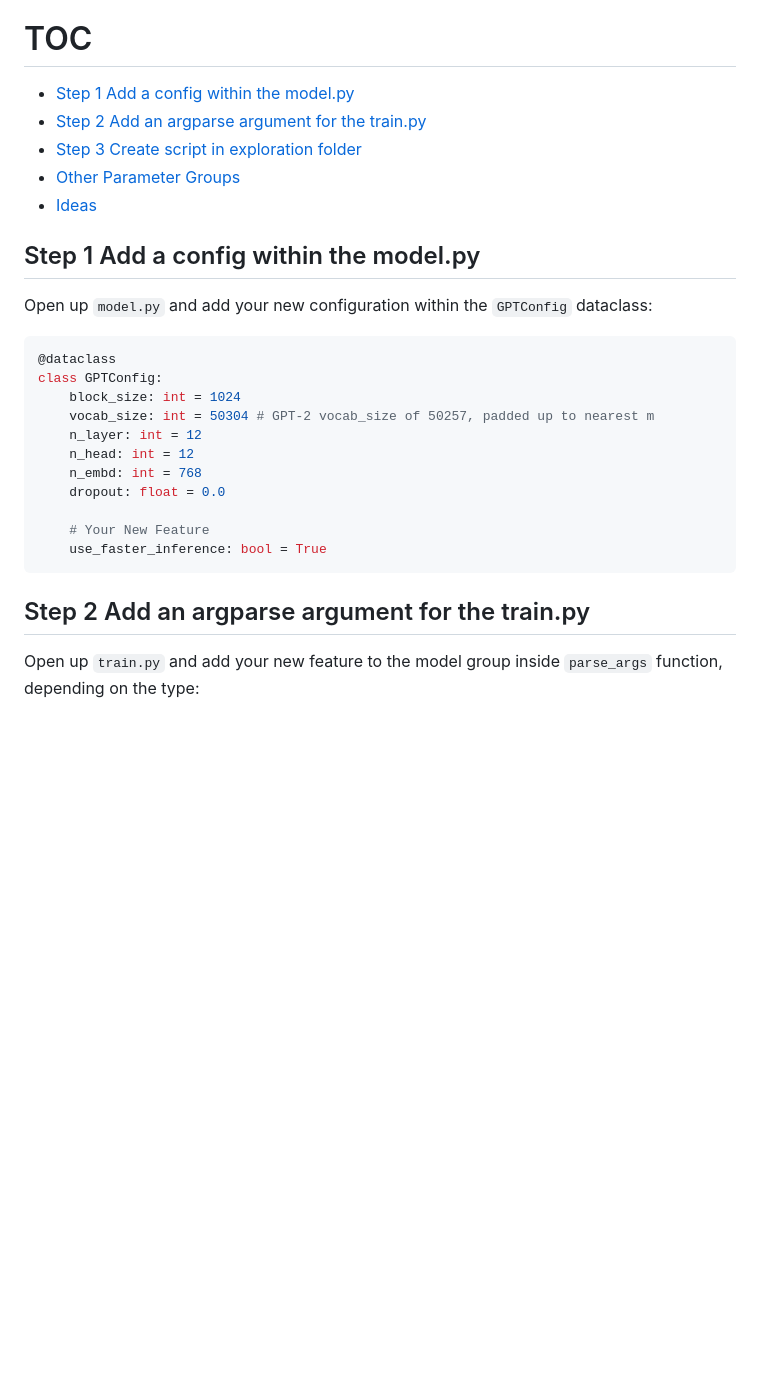
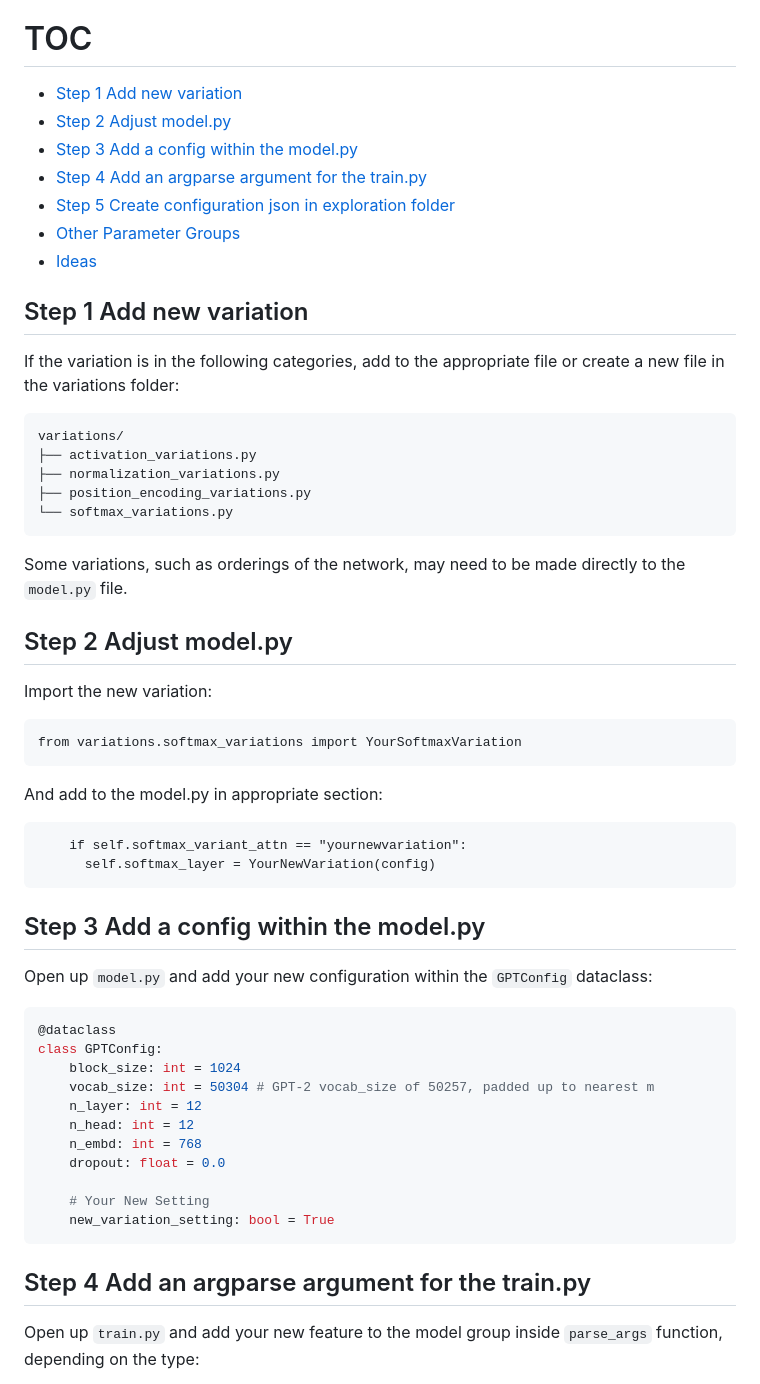
Before and after one commit to karpathy/nanoGPT, a Markdown page: Contributing_Features.md, the part around one of its changes. Drawn GitHub-style; blank space fills up the shorter version.

````diff
--- a/Contributing_Features.md
+++ b/Contributing_Features.md
@@ -4,13 +4,44 @@ This is a guide for adding a new feature to the search space.
 
 # TOC
 
-* [Step 1 Add a config within the model.py](#step-1-add-a-config-within-the-modelpy)
-* [Step 2 Add an argparse argument for the train.py](#step-2-add-an-argparse-argument-for-the-trainpy)
-* [Step 3 Create script in exploration folder](#step-3-create-script-in-exploration-folder)
+* [Step 1 Add new variation](#step-1-add-new-variation)
+* [Step 2 Adjust model.py](#step-2-adjust-modelpy)
+* [Step 3 Add a config within the model.py](#step-3-add-a-config-within-the-modelpy)
+* [Step 4 Add an argparse argument for the train.py](#step-4-add-an-argparse-argument-for-the-trainpy)
+* [Step 5 Create configuration json in exploration folder](#step-5-create-configuration-json-in-exploration-folder)
 * [Other Parameter Groups](#other-parameter-groups)
 * [Ideas](#ideas)
 
-## Step 1 Add a config within the model.py
+## Step 1 Add new variation
+
+
+If the variation is in the following categories, add to the appropriate file or
+create a new file in the variations folder:
+
+```
+variations/
+├── activation_variations.py
+├── normalization_variations.py
+├── position_encoding_variations.py
+└── softmax_variations.py
+```
+Some variations, such as orderings of the network, may need to be made directly
+to the `model.py` file.
+
+## Step 2 Adjust model.py
+
+Import the new variation:
+```
+from variations.softmax_variations import YourSoftmaxVariation
+```
+
+And add to the model.py in appropriate section:
+```
+    if self.softmax_variant_attn == "yournewvariation":
+      self.softmax_layer = YourNewVariation(config)
+```
+
+## Step 3 Add a config within the model.py
 
 Open up `model.py` and add your new configuration within the `GPTConfig`
 dataclass:
@@ -25,11 +56,11 @@ class GPTConfig:
     n_embd: int = 768
     dropout: float = 0.0
 
-    # Your New Feature
-    use_faster_inference: bool = True
+    # Your New Setting
+    new_variation_setting: bool = True
 ```
 
-## Step 2 Add an argparse argument for the train.py
+## Step 4 Add an argparse argument for the train.py
 
 
 Open up `train.py` and add your new feature to the model group inside `parse_args` function,
````
Also changed, not shown: other parts of Contributing_Features.md (+9 -40 lines), README.md (+11 -1 lines).
